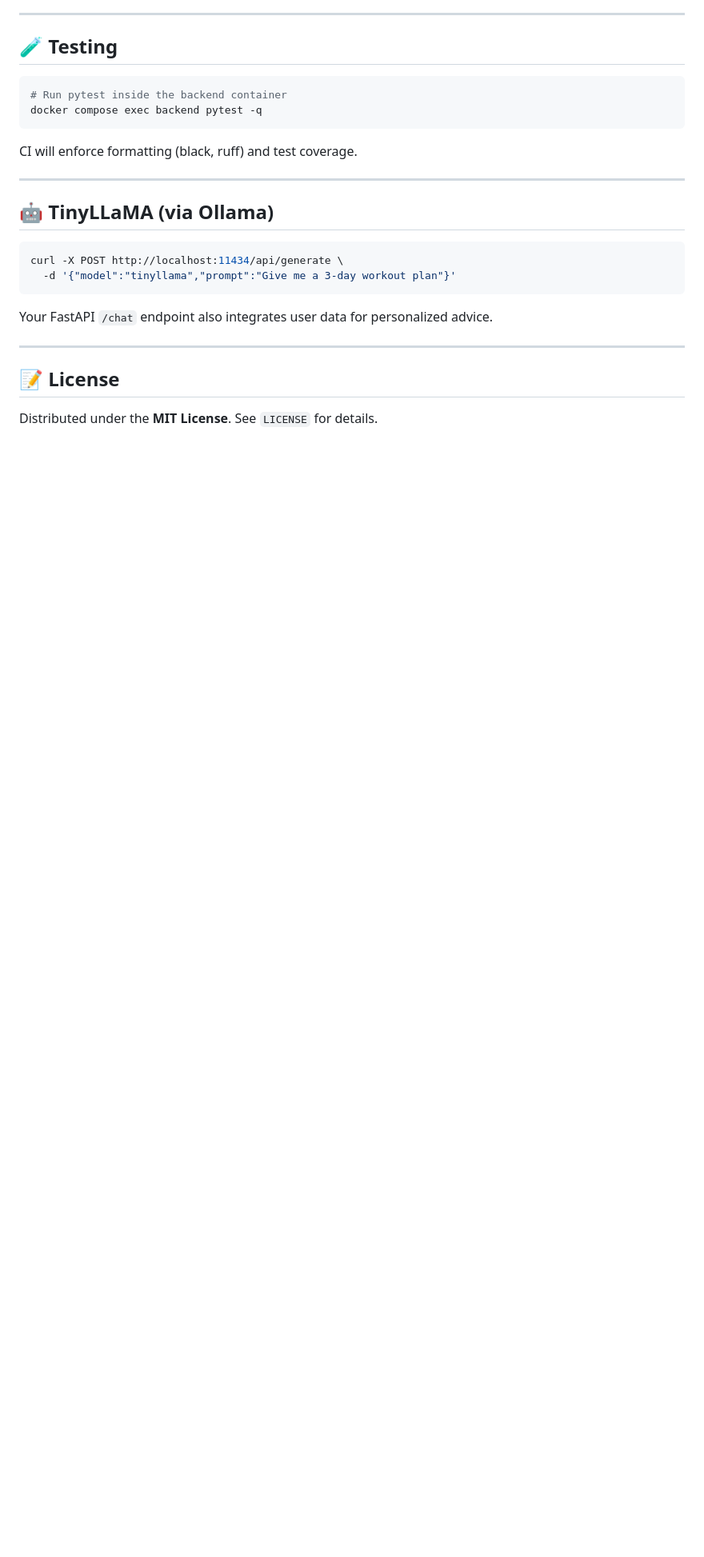
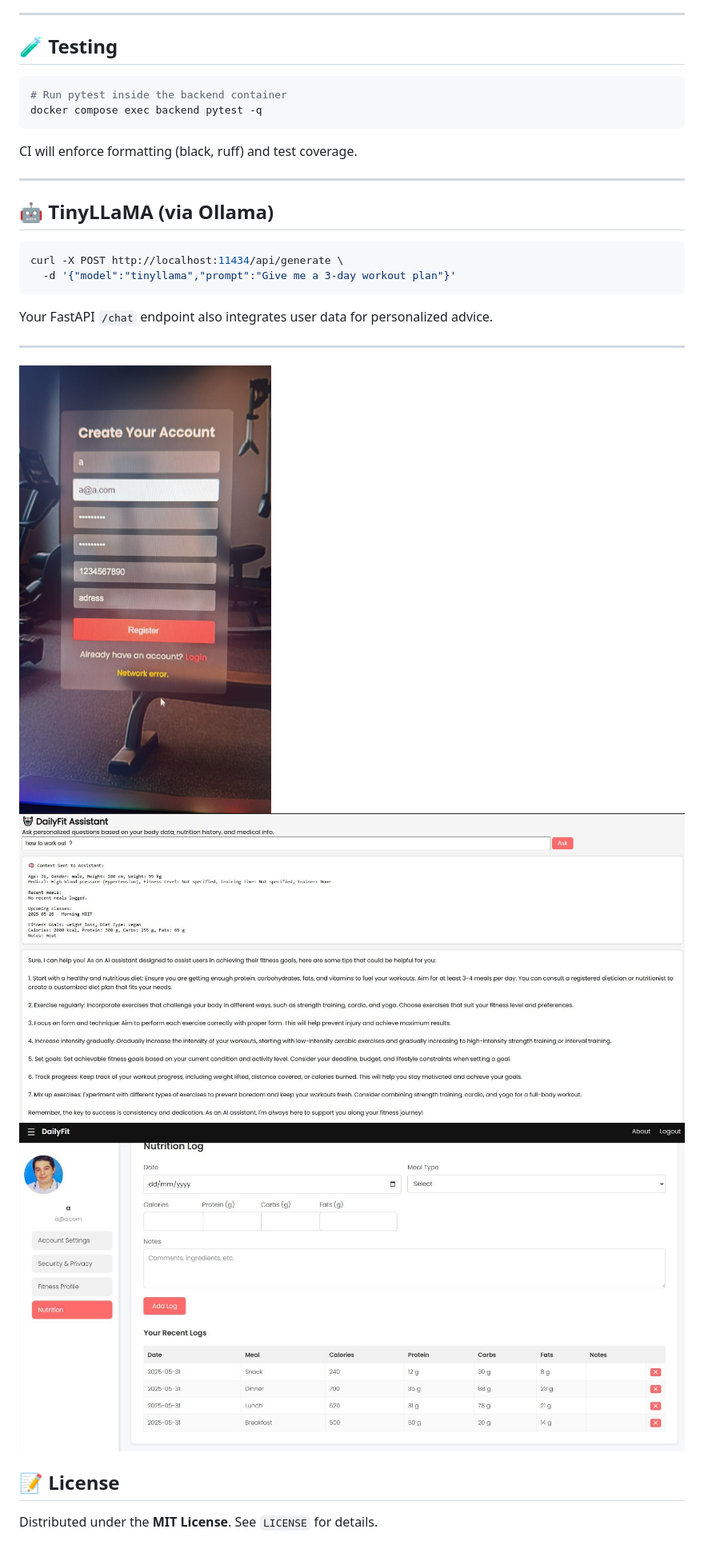
Before and after one commit to AlexBoyev/DailyfFit, a Markdown page: README.md, the part around the change. Shown: that part at 80% size. Rendered like a GitHub page; blank space fills up the shorter version.

```diff
--- a/README.md
+++ b/README.md
@@ -155,7 +155,9 @@ curl -X POST http://localhost:11434/api/generate \
 Your FastAPI `/chat` endpoint also integrates user data for personalized advice.
 
 ---
-
+![Login](images/login.jpeg)
+![AI Output](images/AI%20Output.jpeg)
+![Profile](images/profile.jpeg)
 ## 📝 License
 
 Distributed under the **MIT License**. See `LICENSE` for details.
```
